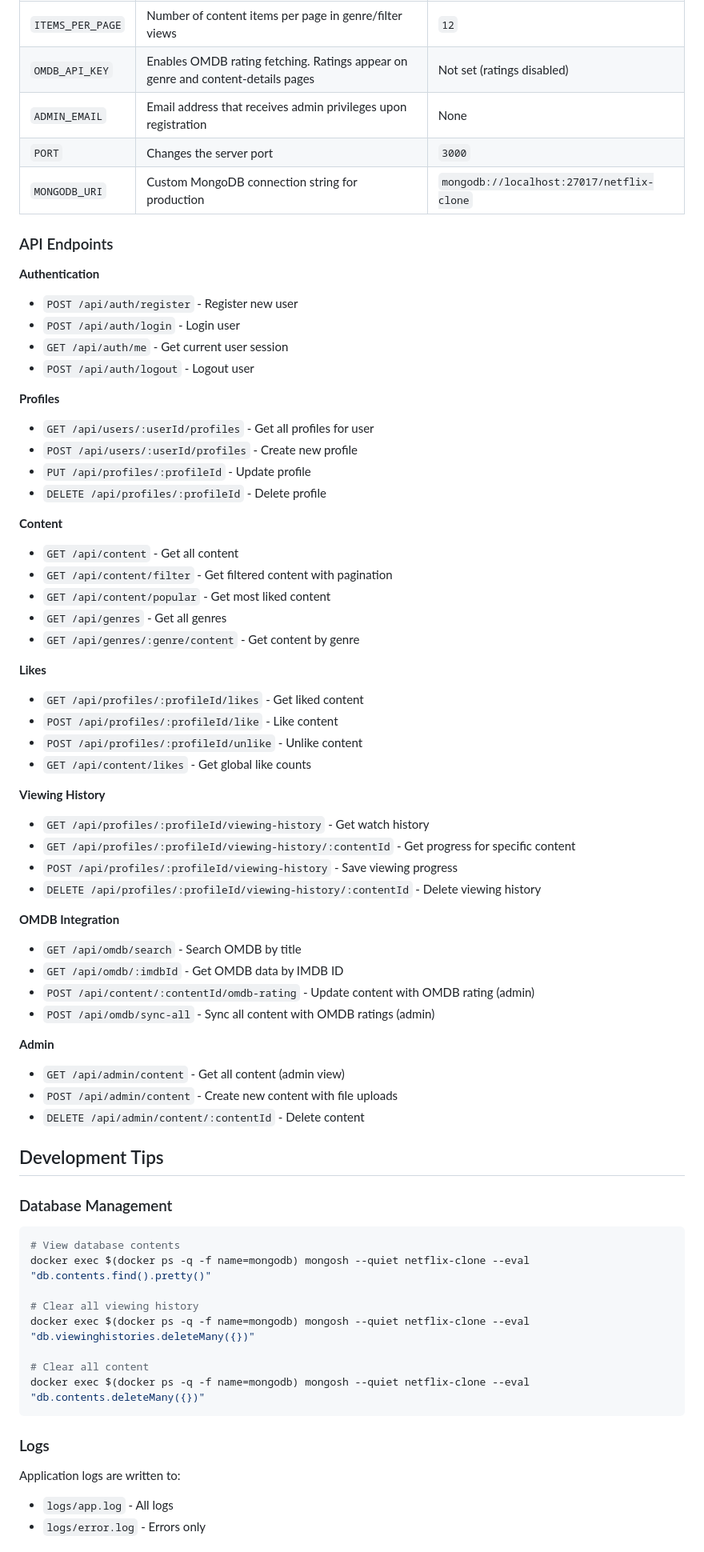
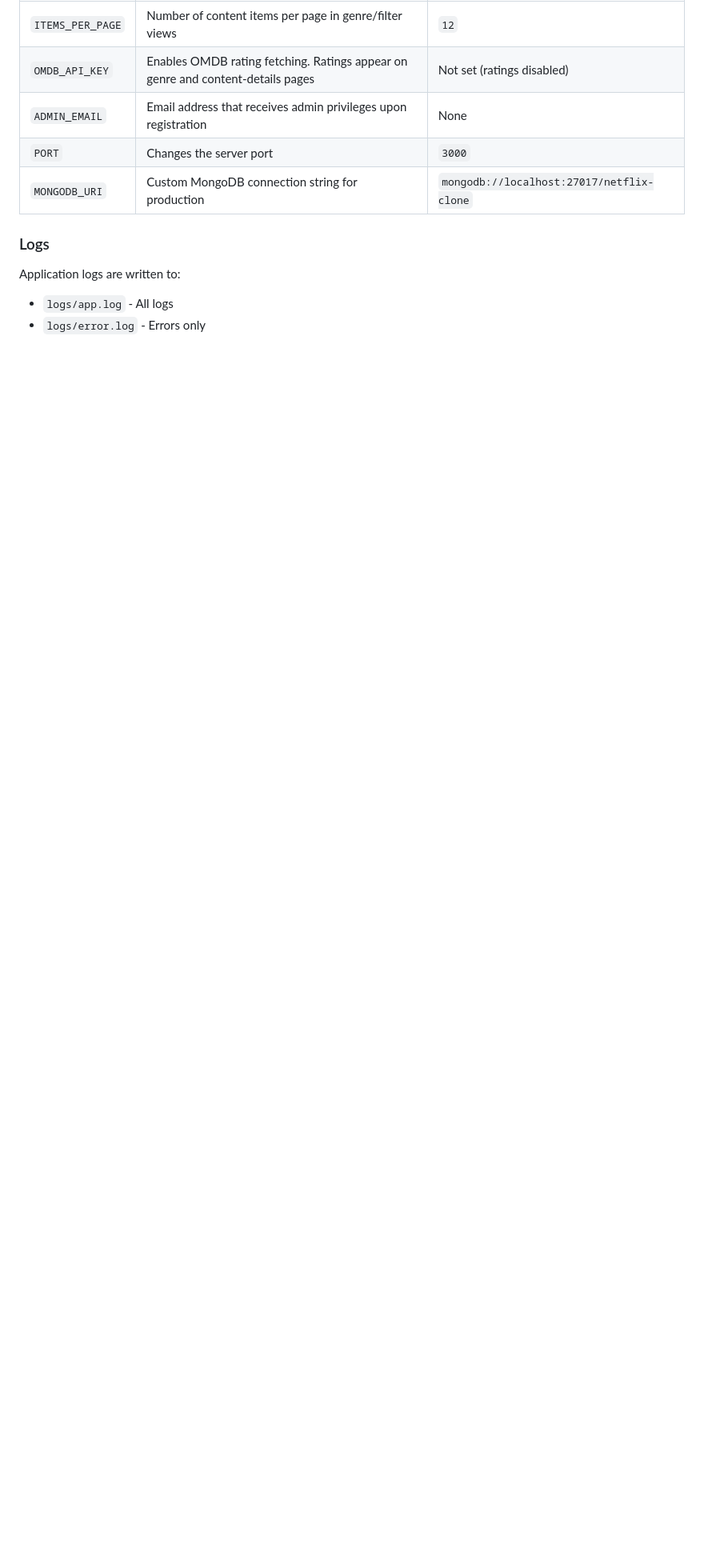
Before and after one commit to shalevbell/web-apps-course, a Markdown page: README.md, the part around the change printed below. Shown: that part at 80% size. Rendered like a GitHub page; blank space fills up the shorter version.

Commit message:
fixed-readme

````diff
--- a/README.md
+++ b/README.md
@@ -279,64 +279,6 @@ web-apps-course/
 | `PORT` | Changes the server port | `3000` |
 | `MONGODB_URI` | Custom MongoDB connection string for production | `mongodb://localhost:27017/netflix-clone` |
 
-### API Endpoints
-
-**Authentication**
-- `POST /api/auth/register` - Register new user
-- `POST /api/auth/login` - Login user
-- `GET /api/auth/me` - Get current user session
-- `POST /api/auth/logout` - Logout user
-
-**Profiles**
-- `GET /api/users/:userId/profiles` - Get all profiles for user
-- `POST /api/users/:userId/profiles` - Create new profile
-- `PUT /api/profiles/:profileId` - Update profile
-- `DELETE /api/profiles/:profileId` - Delete profile
-
-**Content**
-- `GET /api/content` - Get all content
-- `GET /api/content/filter` - Get filtered content with pagination
-- `GET /api/content/popular` - Get most liked content
-- `GET /api/genres` - Get all genres
-- `GET /api/genres/:genre/content` - Get content by genre
-
-**Likes**
-- `GET /api/profiles/:profileId/likes` - Get liked content
-- `POST /api/profiles/:profileId/like` - Like content
-- `POST /api/profiles/:profileId/unlike` - Unlike content
-- `GET /api/content/likes` - Get global like counts
-
-**Viewing History**
-- `GET /api/profiles/:profileId/viewing-history` - Get watch history
-- `GET /api/profiles/:profileId/viewing-history/:contentId` - Get progress for specific content
-- `POST /api/profiles/:profileId/viewing-history` - Save viewing progress
-- `DELETE /api/profiles/:profileId/viewing-history/:contentId` - Delete viewing history
-
-**OMDB Integration**
-- `GET /api/omdb/search` - Search OMDB by title
-- `GET /api/omdb/:imdbId` - Get OMDB data by IMDB ID
-- `POST /api/content/:contentId/omdb-rating` - Update content with OMDB rating (admin)
-- `POST /api/omdb/sync-all` - Sync all content with OMDB ratings (admin)
-
-**Admin**
-- `GET /api/admin/content` - Get all content (admin view)
-- `POST /api/admin/content` - Create new content with file uploads
-- `DELETE /api/admin/content/:contentId` - Delete content
-
-## Development Tips
-
-### Database Management
-```bash
-# View database contents
-docker exec $(docker ps -q -f name=mongodb) mongosh --quiet netflix-clone --eval "db.contents.find().pretty()"
-
-# Clear all viewing history
-docker exec $(docker ps -q -f name=mongodb) mongosh --quiet netflix-clone --eval "db.viewinghistories.deleteMany({})"
-
-# Clear all content
-docker exec $(docker ps -q -f name=mongodb) mongosh --quiet netflix-clone --eval "db.contents.deleteMany({})"
-```
-
 ### Logs
 Application logs are written to:
 - `logs/app.log` - All logs
````
Also changed, not shown: other parts of README.md (+10 -16 lines).
